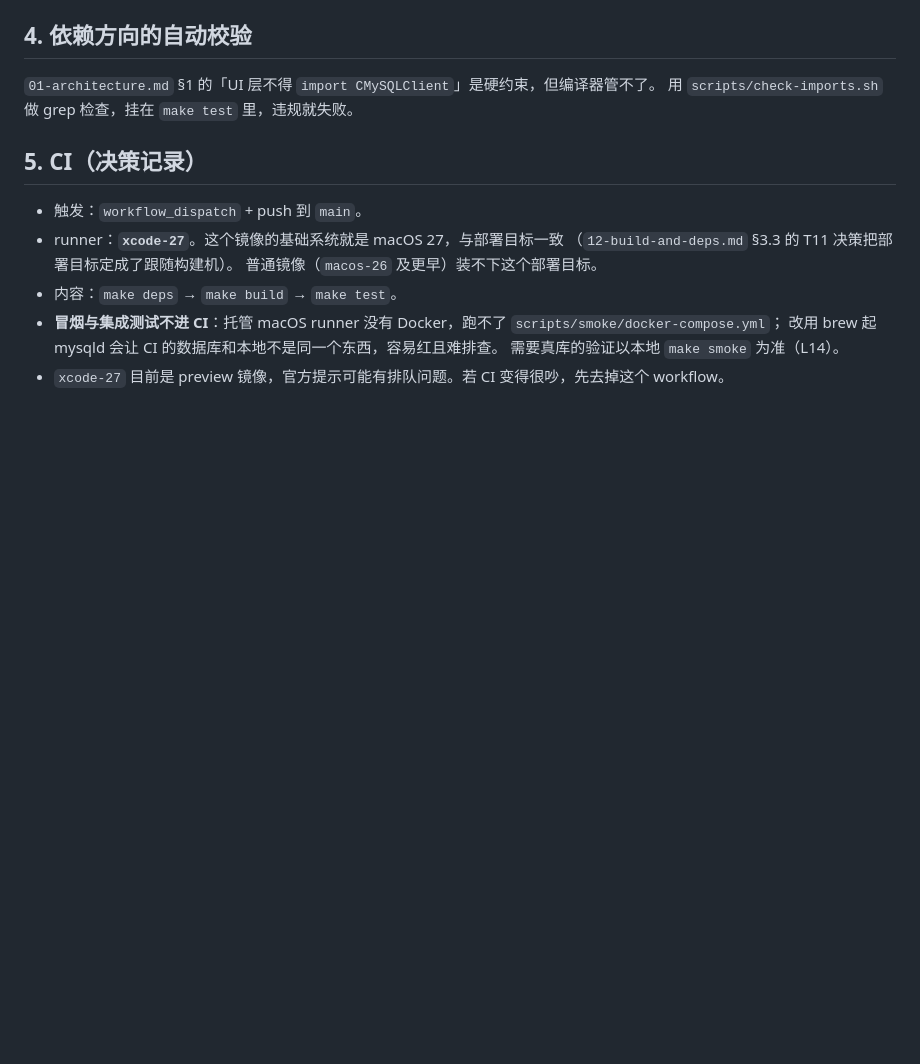
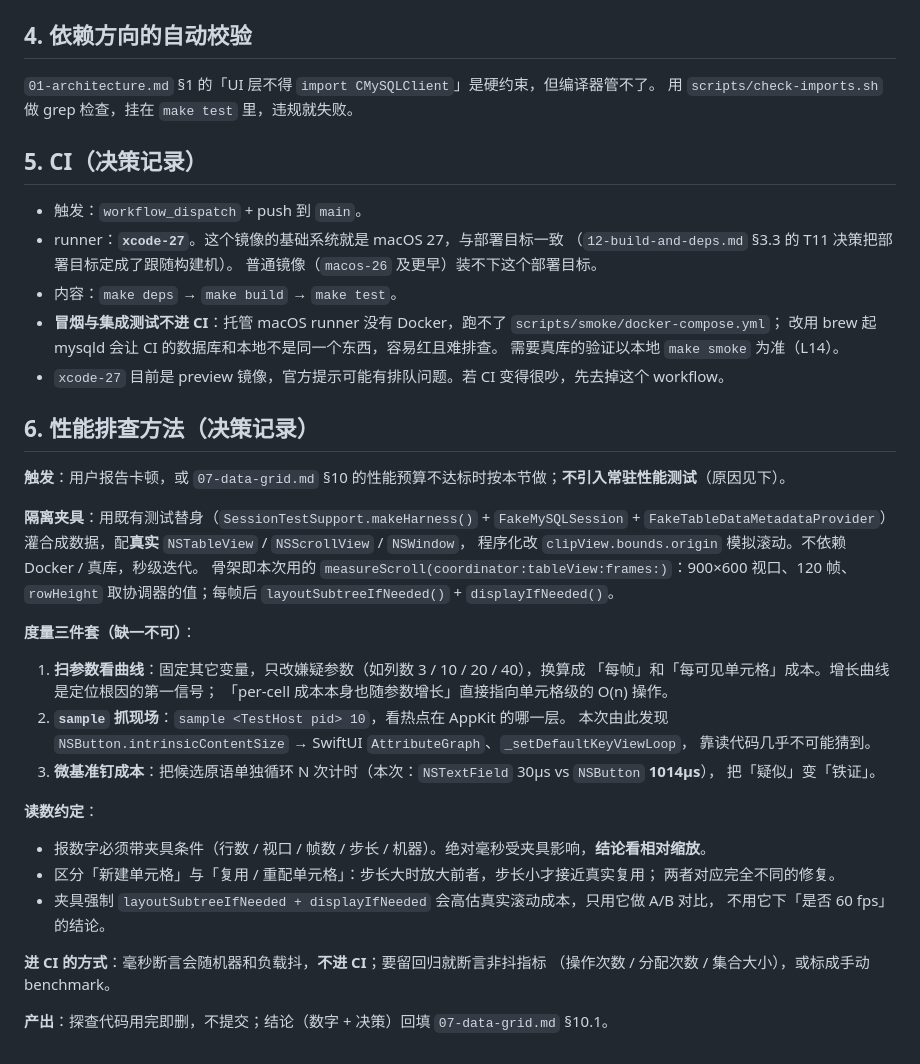
Before and after one commit to graycarl/TableLite, a Markdown page: docs/tech-designs/15-testing.md, the part around the change. Drawn GitHub-style; blank space fills up the shorter version.

Commit message:
测试文档：补性能排查方法
把这次网格滚动排查的方法沉淀到 docs/tech-designs/15-testing.md §6，
并在关键决策索引登记：

- 隔离夹具：假后端 + 真 NSTableView/NSWindow + 程序化滚动，不依赖 Docker/真库
- 度量三件套：扫参数看曲线、sample 抓现场、微基准钉原语成本
- 读数约定：报数字带夹具条件、看相对缩放、区分新建与复用/重配
- 毫秒基准不进 CI；探查代码用完即删，结论回填 07-data-grid.md §10.1

```diff
--- a/docs/tech-designs/15-testing.md
+++ b/docs/tech-designs/15-testing.md
@@ -59,3 +59,37 @@
   改用 brew 起 mysqld 会让 CI 的数据库和本地不是同一个东西，容易红且难排查。
   需要真库的验证以本地 `make smoke` 为准（L14）。
 - `xcode-27` 目前是 preview 镜像，官方提示可能有排队问题。若 CI 变得很吵，先去掉这个 workflow。
+
+## 6. 性能排查方法（决策记录）
+
+**触发**：用户报告卡顿，或 `07-data-grid.md` §10 的性能预算不达标时按本节做；**不引入常驻性能测试**（原因见下）。
+
+**隔离夹具**：用既有测试替身（`SessionTestSupport.makeHarness()` + `FakeMySQLSession` +
+`FakeTableDataMetadataProvider`）灌合成数据，配**真实** `NSTableView` / `NSScrollView` / `NSWindow`，
+程序化改 `clipView.bounds.origin` 模拟滚动。不依赖 Docker / 真库，秒级迭代。
+骨架即本次用的 `measureScroll(coordinator:tableView:frames:)`：900×600 视口、120 帧、
+`rowHeight` 取协调器的值；每帧后 `layoutSubtreeIfNeeded()` + `displayIfNeeded()`。
+
+**度量三件套（缺一不可）**：
+
+1. **扫参数看曲线**：固定其它变量，只改嫌疑参数（如列数 3 / 10 / 20 / 40），换算成
+   「每帧」和「每可见单元格」成本。增长曲线是定位根因的第一信号；
+   「per-cell 成本本身也随参数增长」直接指向单元格级的 O(n) 操作。
+2. **`sample` 抓现场**：`sample <TestHost pid> 10`，看热点在 AppKit 的哪一层。
+   本次由此发现 `NSButton.intrinsicContentSize` → SwiftUI `AttributeGraph`、`_setDefaultKeyViewLoop`，
+   靠读代码几乎不可能猜到。
+3. **微基准钉成本**：把候选原语单独循环 N 次计时（本次：`NSTextField` 30µs vs `NSButton` **1014µs**），
+   把「疑似」变「铁证」。
+
+**读数约定**：
+
+- 报数字必须带夹具条件（行数 / 视口 / 帧数 / 步长 / 机器）。绝对毫秒受夹具影响，**结论看相对缩放**。
+- 区分「新建单元格」与「复用 / 重配单元格」：步长大时放大前者，步长小才接近真实复用；
+  两者对应完全不同的修复。
+- 夹具强制 `layoutSubtreeIfNeeded + displayIfNeeded` 会高估真实滚动成本，只用它做 A/B 对比，
+  不用它下「是否 60 fps」的结论。
+
+**进 CI 的方式**：毫秒断言会随机器和负载抖，**不进 CI**；要留回归就断言非抖指标
+（操作次数 / 分配次数 / 集合大小），或标成手动 benchmark。
+
+**产出**：探查代码用完即删，不提交；结论（数字 + 决策）回填 `07-data-grid.md` §10.1。
```
Also changed, not shown: docs/tech-designs/README.md (+2 -1 lines).
